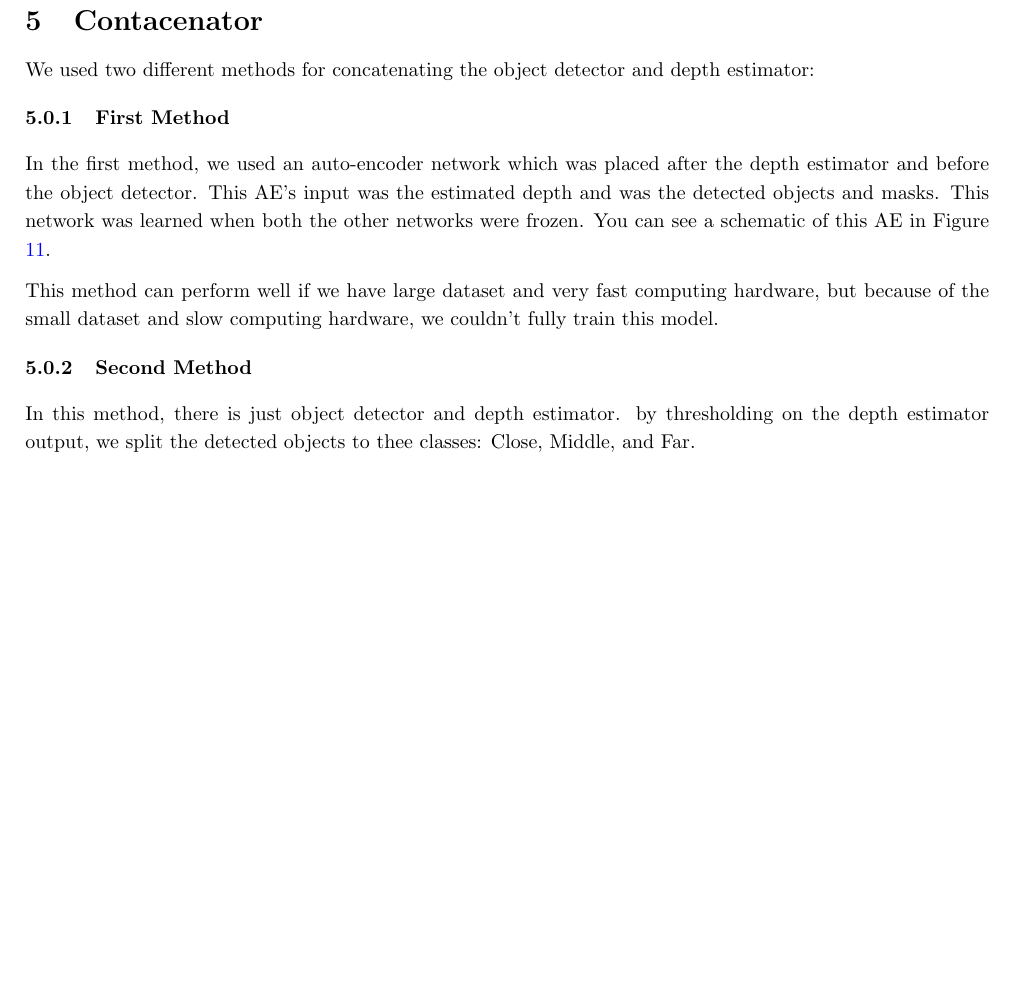
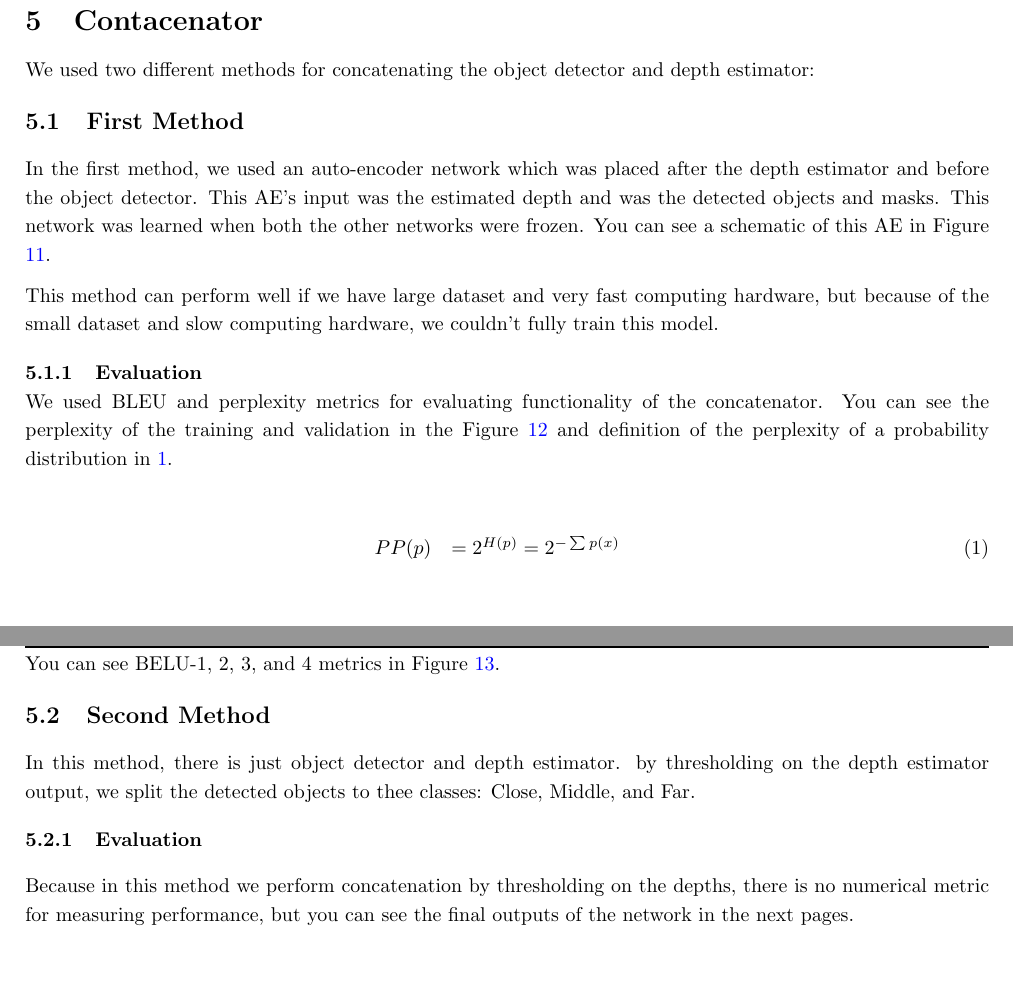
Before and after one commit to AminAlam/Deep-Object, a LaTeX book (Report/DL_Project_Report.tex): part of page 17 of 27 before the commit and two parts of pages 17 and 18 of 30 after it, the two joined at a grey line, cut so that both start at the same text. Compiled offline with pdfLaTeX.

Commit message:
concatenator evaluation added

```diff
--- a/Report/DL_Project_Report.tex
+++ b/Report/DL_Project_Report.tex
@@ -657,7 +657,7 @@
 We used two different methods for concatenating the object detector and depth estimator:
 
 
-\subsubsection{First Method}
+\subsection{First Method}
 	\vspace{0.3cm}
 
 In the first method, we used an auto-encoder network which was placed after the depth estimator and before the object detector. This AE's input was the estimated depth and was the detected objects and masks. This network was learned when both the other networks were frozen. You can see a schematic of this AE in Figure \ref{fig:AE}.
@@ -672,4 +672,10 @@
 
 This method can perform well if we have large dataset and very fast computing hardware, but because of the small dataset and slow computing hardware, we couldn't fully train this model.
 
-\subsubsection{Second Method}
+\subsubsection{Evaluation}
+
+We used BLEU and perplexity metrics for evaluating functionality of the concatenator. You can see the perplexity of the training and validation in the Figure \ref{fig:perplexity} and definition of the perplexity of a probability distribution in \ref{eqn:perplexity}.
+
+\begin{eqnarray}
+PP(p) &= 2^{H(p)} = 2^{-\sum p(x)} \label{eqn:perplexity}
+\end{eqnarray}
@@ -675,0 +687,6 @@
+  \label{fig:perplexity}
+\end{figure}
+
+\newpage
+
+You can see BELU-1, 2, 3, and 4 metrics in Figure \ref{fig:BELU}.
@@ -676,8 +713,17 @@
+      \caption{BELU Metrics}
+  \label{fig:BELU}
+\end{figure}
+
+
+\subsection{Second Method}
 	\vspace{0.3cm}
 
 In this method, there is just object detector and depth estimator. by thresholding on the depth estimator output, we split the detected objects to thee classes: Close, Middle, and Far.
 
+\subsubsection{Evaluation}
+	\vspace{0.3cm}
 
+Because in this method we perform concatenation by thresholding on the depths, there is no numerical metric for measuring performance, but you can see the final outputs of the network in the next pages.
 
 
 
```
Also changed, not shown: Report/DL_Project_Report.tex (25 more changed lines), 1 other file.
